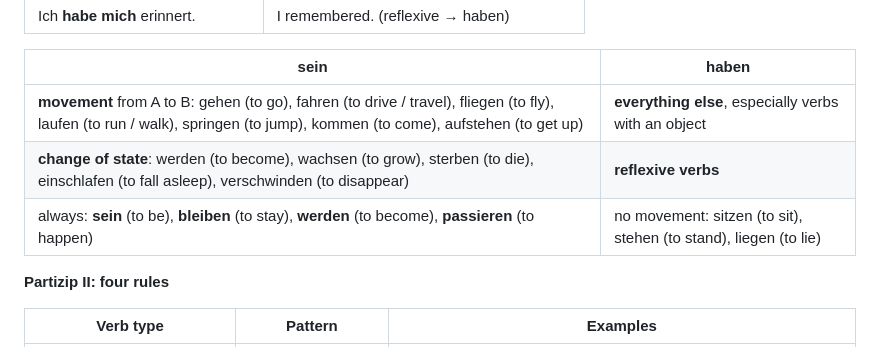
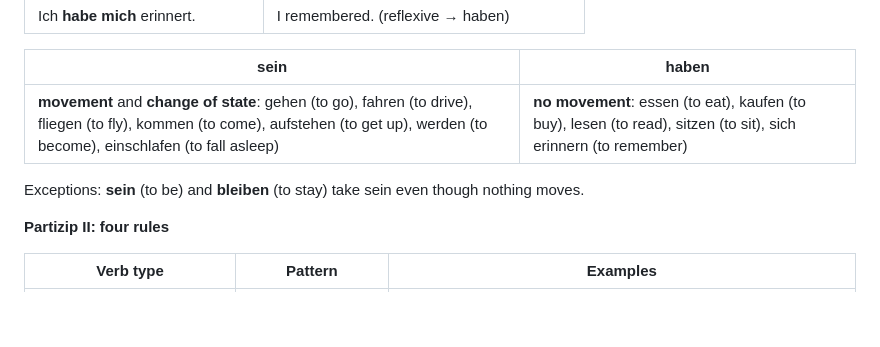
Before and after one commit to robyn-tse/german, a Markdown page: src/review/grammar.md, the part around the change. GitHub-like rendering; blank space fills up the shorter version.

Commit message:
Review: simplify the sein/haben table
Co-Authored-By: Claude Opus 5.5 <noreply@anthropic.com>
Claude-Session: https://claude.ai/code/session_017JiAVQqhkhPEaLSxRTGvF6

```diff
--- a/src/review/grammar.md
+++ b/src/review/grammar.md
@@ -300,9 +300,9 @@ Always reflexive: sich beeilen (to hurry), sich erholen (to recover / rest), sic
 
 | sein | haben |
 |---|---|
-| **movement** from A to B: gehen (to go), fahren (to drive / travel), fliegen (to fly), laufen (to run / walk), springen (to jump), kommen (to come), aufstehen (to get up) | **everything else**, especially verbs with an object |
-| **change of state**: werden (to become), wachsen (to grow), sterben (to die), einschlafen (to fall asleep), verschwinden (to disappear) | **reflexive verbs** |
-| always: **sein** (to be), **bleiben** (to stay), **werden** (to become), **passieren** (to happen) | no movement: sitzen (to sit), stehen (to stand), liegen (to lie) |
+| **movement** and **change of state**: gehen (to go), fahren (to drive), fliegen (to fly), kommen (to come), aufstehen (to get up), werden (to become), einschlafen (to fall asleep) | **no movement**: essen (to eat), kaufen (to buy), lesen (to read), sitzen (to sit), sich erinnern (to remember) |
+
+Exceptions: **sein** (to be) and **bleiben** (to stay) take sein even though nothing moves.
 
 **Partizip II: four rules**
 
```
